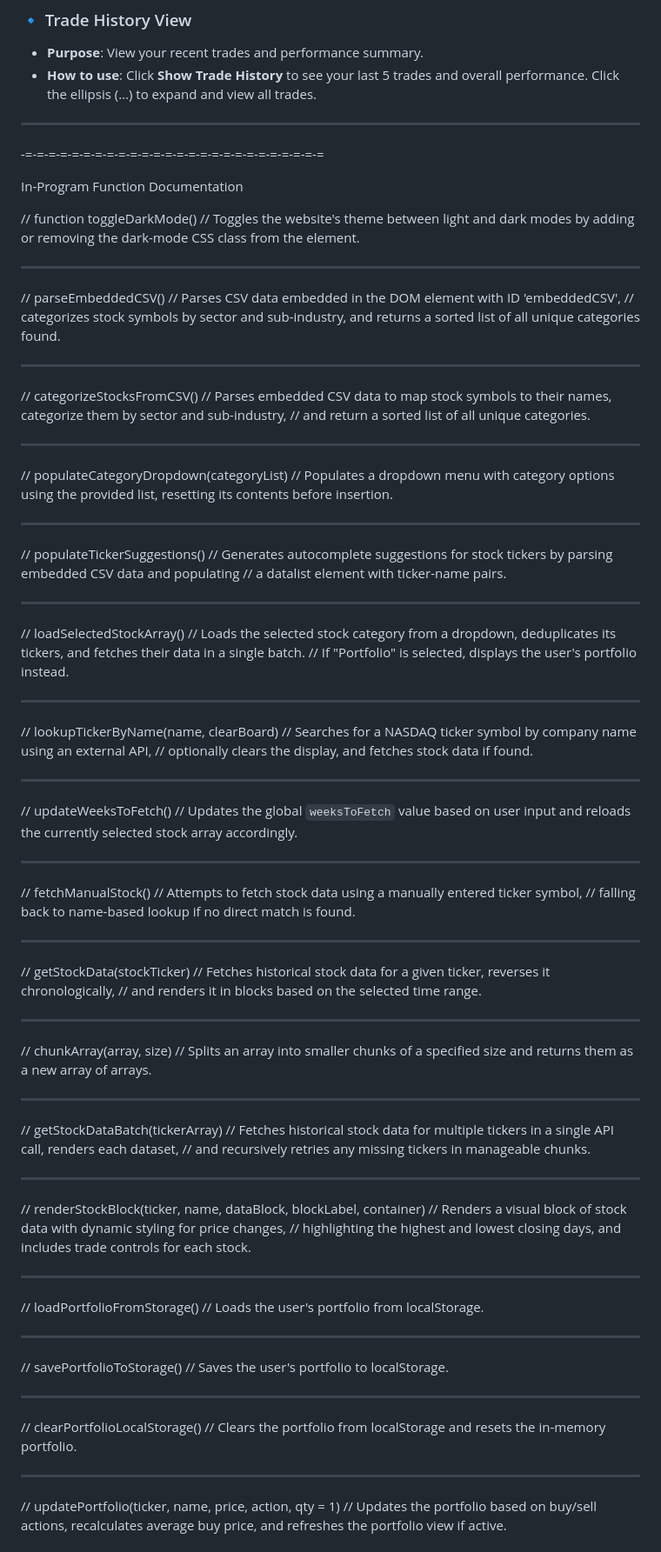
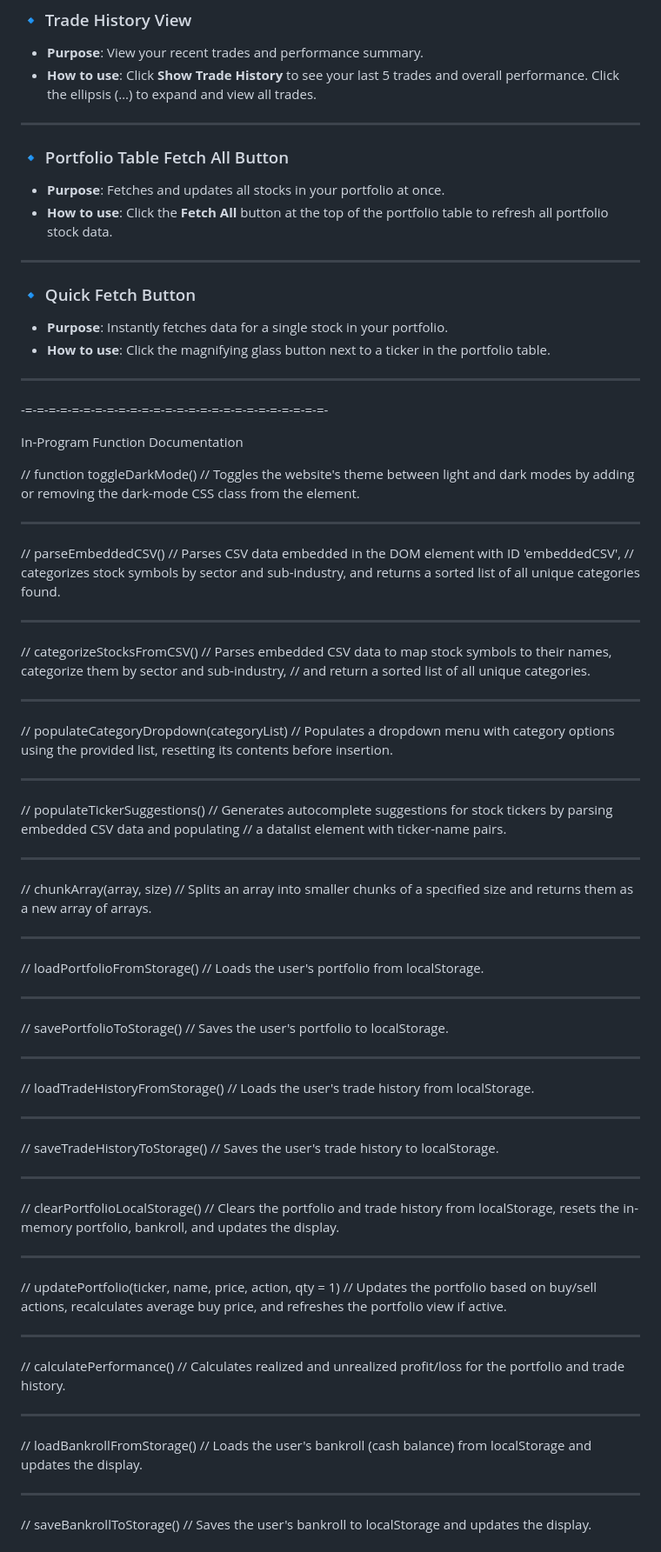
Before and after one commit to SaberTeethTigerShark/Market-Meet-Me, a Markdown page: README.md, the part around the change printed below. Shown: that part at 87% size. GitHub-like rendering.

Commit message:
Revised README
enhanced usage details

```diff
--- a/README.md
+++ b/README.md
@@ -97,7 +97,19 @@ Functionality:
 
 ---
 
--=-=-=-=-=-=-=-=-=-=-=-=-=-=-=-=-=-=-=-=-=-=-=-=-=-=
+### 🔹 Portfolio Table Fetch All Button
+- **Purpose**: Fetches and updates all stocks in your portfolio at once.
+- **How to use**: Click the **Fetch All** button at the top of the portfolio table to refresh all portfolio stock data.
+
+---
+
+### 🔹 Quick Fetch Button
+- **Purpose**: Instantly fetches data for a single stock in your portfolio.
+- **How to use**: Click the magnifying glass button next to a ticker in the portfolio table.
+
+---
+
+-=-=-=-=-=-=-=-=-=-=-=-=-=-=-=-=-=-=-=-=-=-=-=-=-=-=-
 
 In-Program Function Documentation
 
@@ -112,66 +124,25 @@ In-Program Function Documentation
 
 ---
 
-// categorizeStocksFromCSV()
-// Parses embedded CSV data to map stock symbols to their names, categorize them by sector and sub-industry,
-// and return a sorted list of all unique categories.
+//  categorizeStocksFromCSV()
+//  Parses embedded CSV data to map stock symbols to their names, categorize them by sector and sub-industry,
+//  and return a sorted list of all unique categories.
 
 ---
 
-// populateCategoryDropdown(categoryList)
-// Populates a dropdown menu with category options using the provided list, resetting its contents before insertion.
+//  populateCategoryDropdown(categoryList)
+//  Populates a dropdown menu with category options using the provided list, resetting its contents before insertion.
 
 ---
 
-// populateTickerSuggestions()
+//  populateTickerSuggestions()
 //  Generates autocomplete suggestions for stock tickers by parsing embedded CSV data and populating
 //  a datalist element with ticker-name pairs.
 
 ---
 
-//  loadSelectedStockArray()
-//  Loads the selected stock category from a dropdown, deduplicates its tickers, and fetches their data in a single batch.
-//  If "Portfolio" is selected, displays the user's portfolio instead.
-
----
-
-//  lookupTickerByName(name, clearBoard)
-//  Searches for a NASDAQ ticker symbol by company name using an external API,
-//  optionally clears the display, and fetches stock data if found.
-
----
-
-//  updateWeeksToFetch()
-//  Updates the global `weeksToFetch` value based on user input and reloads the currently selected stock array accordingly.
-
----
-
-//  fetchManualStock()
-//  Attempts to fetch stock data using a manually entered ticker symbol,
-//  falling back to name-based lookup if no direct match is found.
-
----
-
-// getStockData(stockTicker)
-// Fetches historical stock data for a given ticker, reverses it chronologically,
-// and renders it in blocks based on the selected time range.
-
----
-
 //  chunkArray(array, size)
 //  Splits an array into smaller chunks of a specified size and returns them as a new array of arrays.
-
----
-
-//  getStockDataBatch(tickerArray)
-//  Fetches historical stock data for multiple tickers in a single API call, renders each dataset,
-//  and recursively retries any missing tickers in manageable chunks.
-
----
-
-//  renderStockBlock(ticker, name, dataBlock, blockLabel, container)
-//  Renders a visual block of stock data with dynamic styling for price changes,
-//  highlighting the highest and lowest closing days, and includes trade controls for each stock.
 
 ---
 
@@ -185,10 +156,36 @@ In-Program Function Documentation
 
 ---
 
+//  loadTradeHistoryFromStorage()
+//  Loads the user's trade history from localStorage.
+
+---
+
+//  saveTradeHistoryToStorage()
+//  Saves the user's trade history to localStorage.
+
+---
+
 //  clearPortfolioLocalStorage()
-//  Clears the portfolio from localStorage and resets the in-memory portfolio.
+//  Clears the portfolio and trade history from localStorage, resets the in-memory portfolio, bankroll, and updates the display.
 
 ---
 
 //  updatePortfolio(ticker, name, price, action, qty = 1)
 //  Updates the portfolio based on buy/sell actions, recalculates average buy price, and refreshes the portfolio view if active.
+
+---
+
+//  calculatePerformance()
+//  Calculates realized and unrealized profit/loss for the portfolio and trade history.
+
+---
+
+//  loadBankrollFromStorage()
+//  Loads the user's bankroll (cash balance) from localStorage and updates the display.
+
+---
+
+//  saveBankrollToStorage()
+//  Saves the user's bankroll to localStorage and updates the display.
+
```
Also changed, not shown: other parts of README.md (+70 -56 lines).
